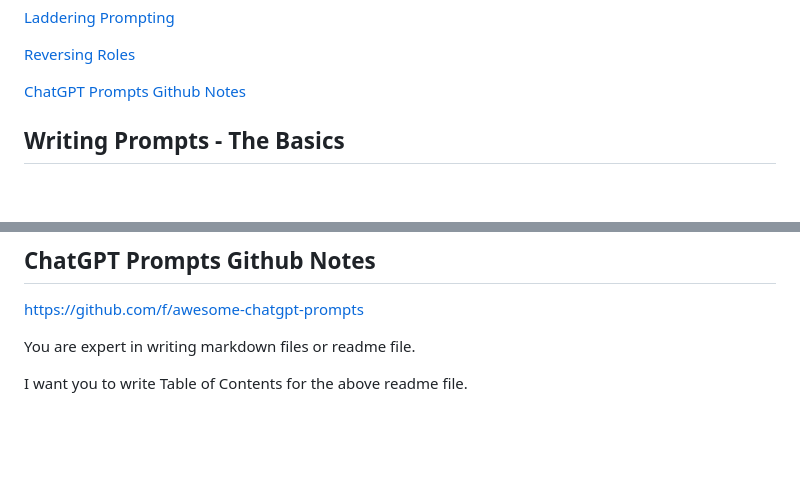
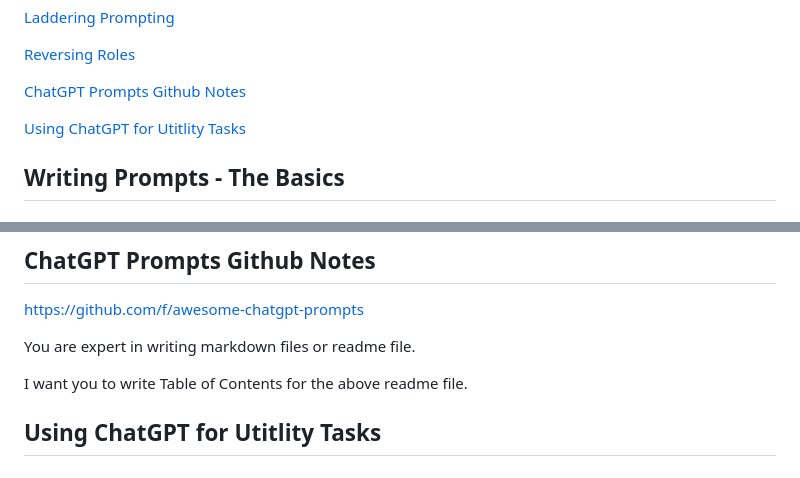
Before and after one commit to jisshub/ChatGPT-Complete-Guide, a Markdown page: README.md, 2 parts joined by grey strips. Drawn GitHub-style; blank space fills up the shorter version.

Commit message:
Commit readme files

```diff
--- a/README.md
+++ b/README.md
@@ -15,6 +15,8 @@
 [Reversing Roles](#reversing-roles)
 
 [ChatGPT Prompts Github Notes](#chatgpt-prompts-github-notes)
+
+[Using ChatGPT for Utitlity Tasks](#using-chatgpt-for-utitlity-tasks)
 
 ## Writing Prompts - The Basics
 
@@ -151,3 +153,7 @@ https://github.com/f/awesome-chatgpt-prompts
 You are expert in writing markdown files or readme file.
 
 I want you to write Table of Contents for the above readme file.
+
+
+
+## Using ChatGPT for Utitlity Tasks
```
